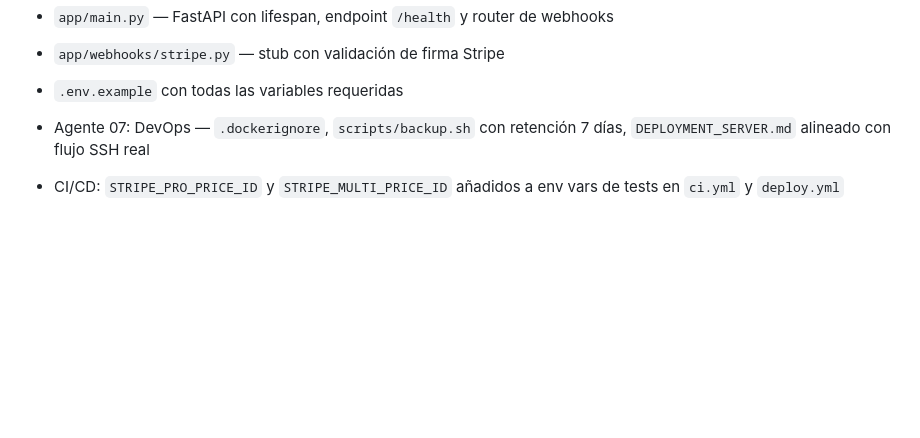
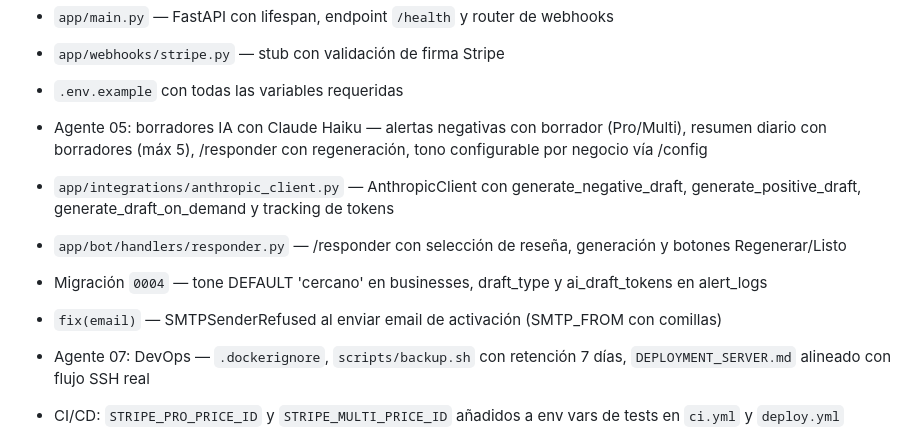
Before and after one commit to makrosloro/revio, a Markdown page: CHANGELOG.md, the part around the change. GitHub-like rendering; blank space fills up the shorter version.

Commit message:
docs: update CHANGELOG with Agent 05 AI drafts

```diff
--- a/CHANGELOG.md
+++ b/CHANGELOG.md
@@ -24,6 +24,12 @@ Versionado según [Semantic Versioning](https://semver.org/lang/es/).
 - `app/main.py` — FastAPI con lifespan, endpoint `/health` y router de webhooks
 - `app/webhooks/stripe.py` — stub con validación de firma Stripe
 - `.env.example` con todas las variables requeridas
+
+- Agente 05: borradores IA con Claude Haiku — alertas negativas con borrador (Pro/Multi), resumen diario con borradores (máx 5), /responder con regeneración, tono configurable por negocio vía /config
+- `app/integrations/anthropic_client.py` — AnthropicClient con generate_negative_draft, generate_positive_draft, generate_draft_on_demand y tracking de tokens
+- `app/bot/handlers/responder.py` — /responder con selección de reseña, generación y botones Regenerar/Listo
+- Migración `0004` — tone DEFAULT 'cercano' en businesses, draft_type y ai_draft_tokens en alert_logs
+- `fix(email)` — SMTPSenderRefused al enviar email de activación (SMTP_FROM con comillas)
 
 - Agente 07: DevOps — `.dockerignore`, `scripts/backup.sh` con retención 7 días, `DEPLOYMENT_SERVER.md` alineado con flujo SSH real
 - CI/CD: `STRIPE_PRO_PRICE_ID` y `STRIPE_MULTI_PRICE_ID` añadidos a env vars de tests en `ci.yml` y `deploy.yml`
```
